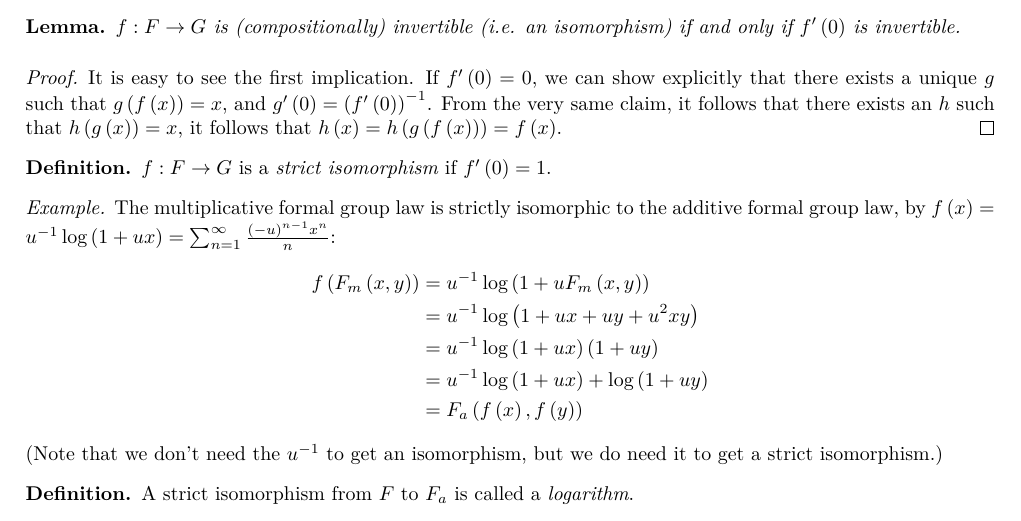
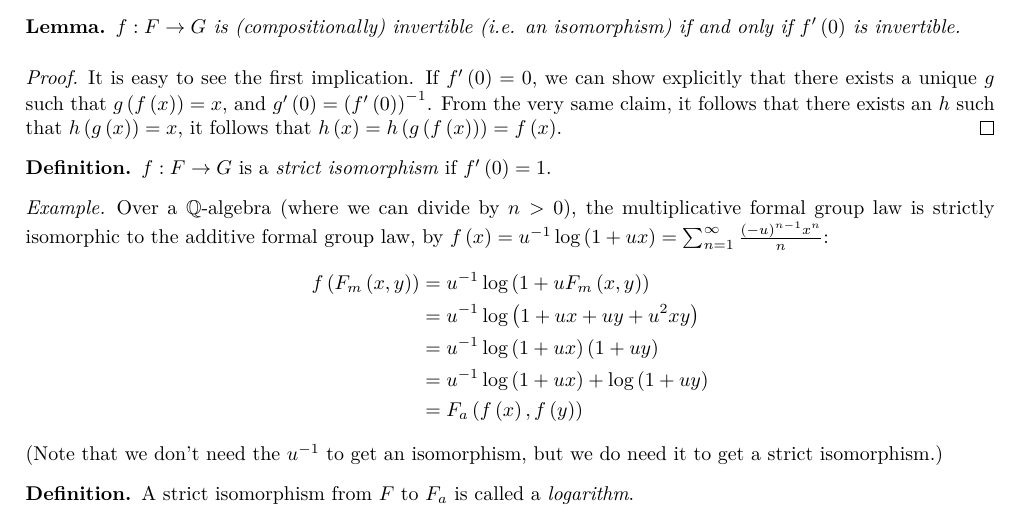
Before and after one commit to shaybenmoshe/workshop2017, a LaTeX document (lec.tex, which reads intro.tex): part of page 2 of 5, cut so that both start at the same text. Compiled offline with XeLaTeX.

Commit message:
correct logarithm

```diff
--- a/intro.tex
+++ b/intro.tex
@@ -76,7 +76,7 @@
 \end{definition*}
 
 \begin{example*}
-	The multiplicative formal group law is strictly isomorphic to the additive formal group law,
+	Over a $\mbb{Q}$-algebra (where we can divide by $n>0$), the multiplicative formal group law is strictly isomorphic to the additive formal group law,
 	by $f\left(x\right) = u^{-1} \log \left(1+ux\right) = \sum_{n=1}^{\infty} \frac{\left(-u\right)^{n-1} x^n}{n}$:
 	\begin{align*}
 		f\left(F_m\left(x,y\right)\right)
```
Also changed, not shown: lec.pdf.
